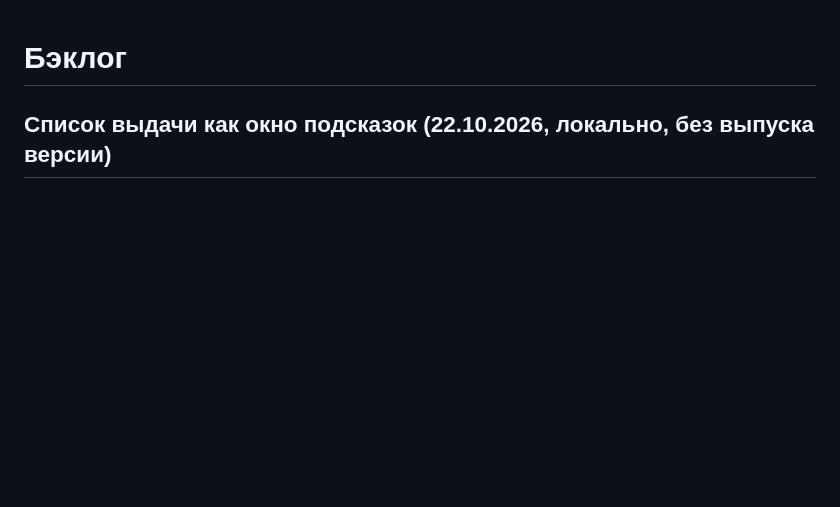
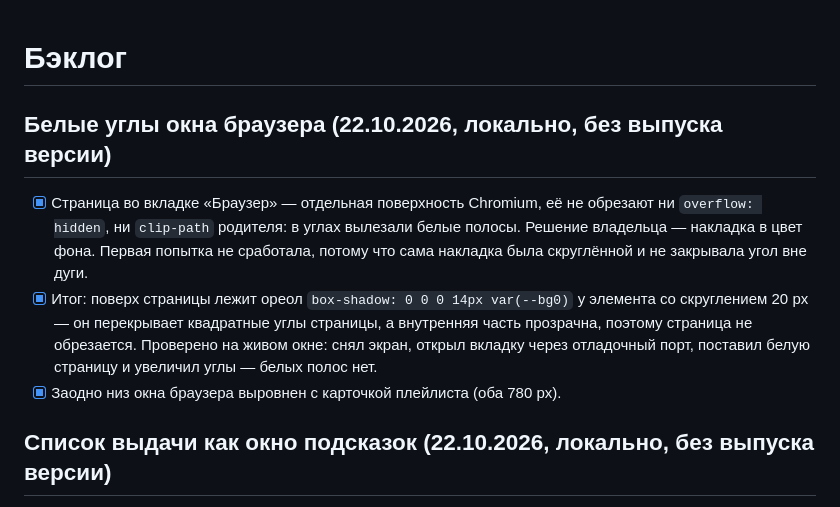
Before and after one commit to alexshikaka/tapyor-player, a Markdown page: TODO.md, the part around the change. GitHub-like rendering; blank space fills up the shorter version.

Commit message:
TODO: запись про белые углы окна браузера

```diff
--- a/TODO.md
+++ b/TODO.md
@@ -1,4 +1,9 @@
 # Бэклог
+
+## Белые углы окна браузера (22.10.2026, локально, без выпуска версии)
+- [x] Страница во вкладке «Браузер» — отдельная поверхность Chromium, её не обрезают ни `overflow: hidden`, ни `clip-path` родителя: в углах вылезали белые полосы. Решение владельца — накладка в цвет фона. Первая попытка не сработала, потому что сама накладка была скруглённой и не закрывала угол вне дуги.
+- [x] Итог: поверх страницы лежит ореол `box-shadow: 0 0 0 14px var(--bg0)` у элемента со скруглением 20 px — он перекрывает квадратные углы страницы, а внутренняя часть прозрачна, поэтому страница не обрезается. Проверено на живом окне: снял экран, открыл вкладку через отладочный порт, поставил белую страницу и увеличил углы — белых полос нет.
+- [x] Заодно низ окна браузера выровнен с карточкой плейлиста (оба 780 px).
 
 ## Список выдачи как окно подсказок (22.10.2026, локально, без выпуска версии)
 - [x] Меню «Выдача» больше не всплывающее контекстное меню, а раскрывающаяся панель под строкой поиска: та же ширина, фон, рамка, радиус 14 px и тень, что у подсказок поиска. Внутри — заголовок «Как упорядочивать найденное» и пункты с названием и пояснением; выбранный отмечен ✓ и акцентом. Закрывается по выбору и по клику мимо.
```
